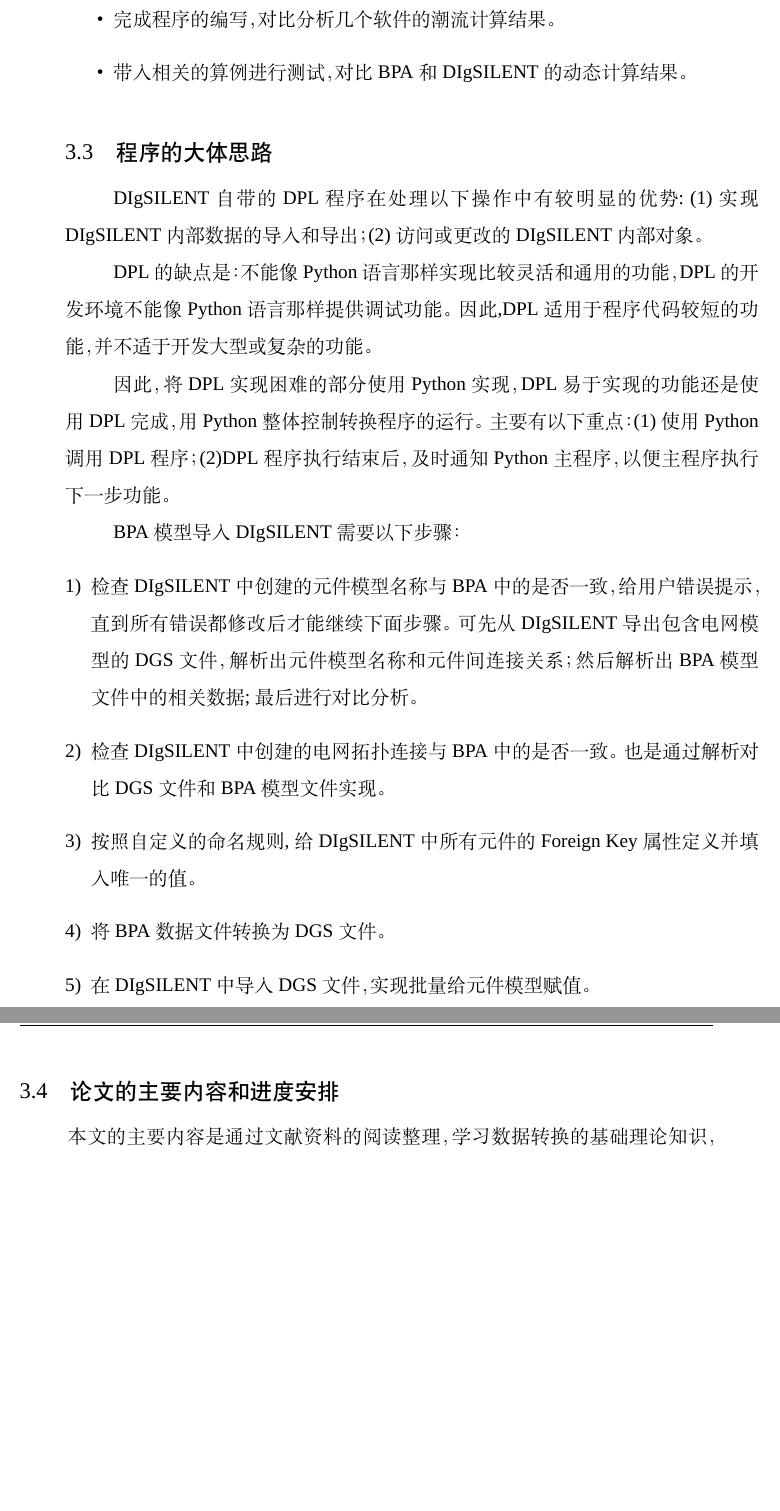
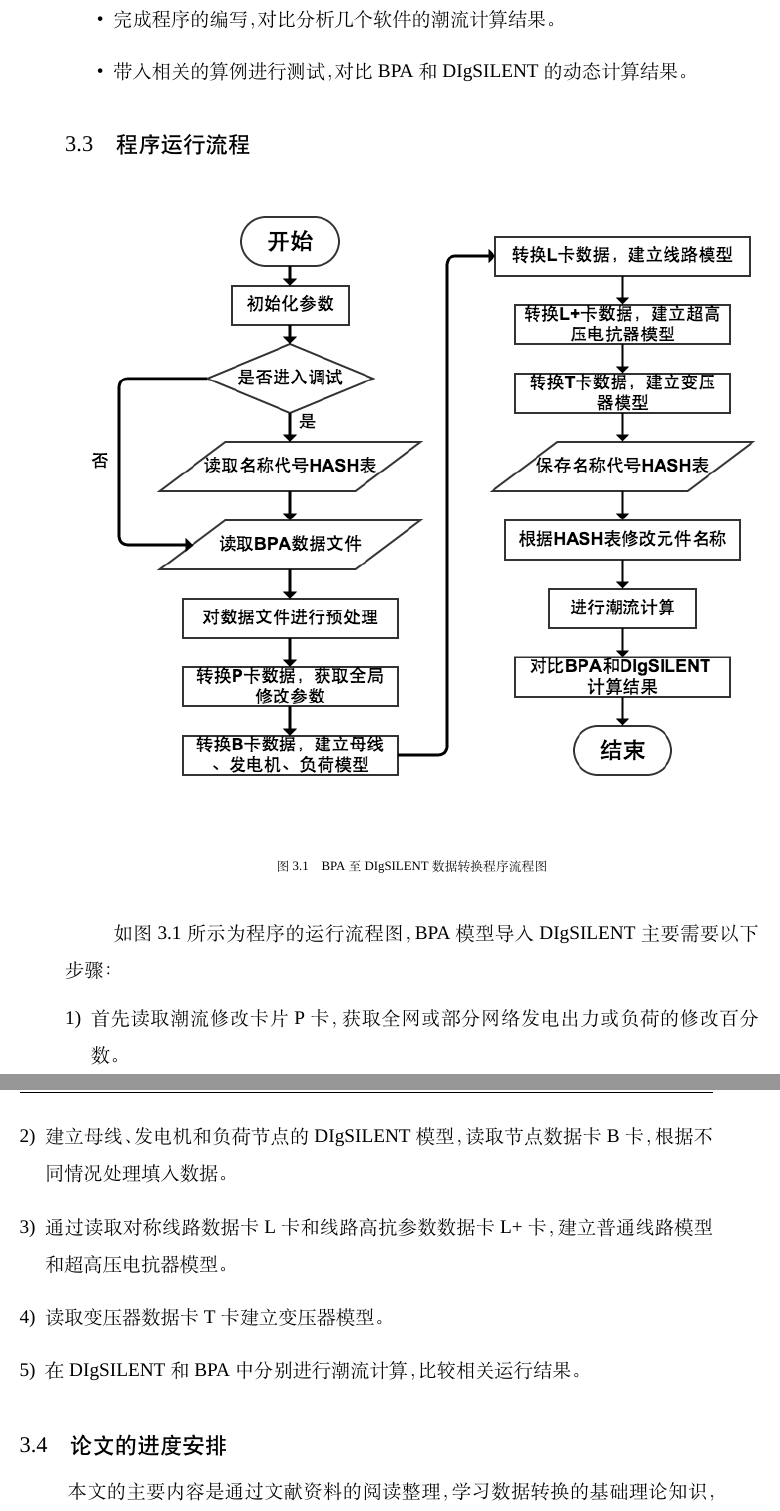
Before and after one commit to Jingfan-Sun/Bachelor, a LaTeX thesis (Thesis/main.tex, which reads Thesis/data/2_Thesis_proposal.tex): two parts of pages 53 and 54 of 59, joined at a grey line, cut so that both start at the same text, the shorter picture padded with empty space. Compiled offline with XeLaTeX; a missing font is replaced by an installed copy or a similar font.

Commit message:
Thesis Proposal self-refined

```diff
--- a/Thesis/data/2_Thesis_proposal.tex
+++ b/Thesis/data/2_Thesis_proposal.tex
@@ -16,24 +16,31 @@
 \item 带入相关的算例进行测试，对比BPA和DIgSILENT的动态计算结果。
 \end{itemize}
 
-\section{程序的大体思路}
+\section{程序运行流程}
 
-DIgSILENT自带的DPL 程序在处理以下操作中有较明显的优势: (1)实现 DIgSILENT 内部数据的导入和导出；(2) 访问或更改的 DIgSILENT 内部对象。
+%DIgSILENT自带的DPL 程序在处理以下操作中有较明显的优势: (1)实现 DIgSILENT 内部数据的导入和导出；(2) 访问或更改的 DIgSILENT 内部对象。
+%
+%DPL的缺点是：不能像Python语言那样实现比较灵活和通用的功能，DPL 的开发环境不能像Python语言那样提供调试功能。因此,DPL适用于程序代码较短的功能，并不适于开发大型或复杂的功能。
+%
+%因此，将DPL实现困难的部分使用Python实现，DPL易于实现的功能还是使用DPL完成，用Python整体控制转换程序的运行。主要有以下重点：(1)使用Python调用DPL程序；(2)DPL程序执行结束后，及时通知Python主程序，以便主程序执行下一步功能。
 
-DPL的缺点是：不能像Python语言那样实现比较灵活和通用的功能，DPL 的开发环境不能像Python语言那样提供调试功能。因此,DPL适用于程序代码较短的功能，并不适于开发大型或复杂的功能。
+\begin{figure}[H]
+\centering
+\includegraphics[width=1.05\textwidth]{images/Paper_Fig_12.png}
+\setcaptionwidth{\linewidth}
+\caption{BPA至DIgSILENT数据转换程序流程图}
+\end{figure}
 
-因此，将DPL实现困难的部分使用Python实现，DPL易于实现的功能还是使用DPL完成，用Python整体控制转换程序的运行。主要有以下重点：(1)使用Python调用DPL程序；(2)DPL程序执行结束后，及时通知Python主程序，以便主程序执行下一步功能。
-
-BPA 模型导入 DIgSILENT 需要以下步骤：
+如图3.1所示为程序的运行流程图，BPA 模型导入 DIgSILENT 主要需要以下步骤：
   \begin{enumerate}[1)]
-  \item 检查 DIgSILENT 中创建的元件模型名称与 BPA 中的是否一致，给用户错误提示，直到所有错误都修改后才能继续下面步骤。可先从 DIgSILENT 导出包含电网模型的 DGS 文件，解析出元件模型名称和元件间连接关系；然后解析出 BPA 模型文件中的相关数据;最后进行对比分析。
-  \item 检查 DIgSILENT 中创建的电网拓扑连接与 BPA 中的是否一致。也是通过解析对比 DGS 文件和 BPA 模型文件实现。
-  \item 按照自定义的命名规则,给 DIgSILENT 中所有元件的 Foreign Key 属性定义并填入唯一的值。
-  \item 将 BPA 数据文件转换为 DGS 文件。
-  \item 在 DIgSILENT 中导入 DGS 文件，实现批量给元件模型赋值。
+  \item 首先读取潮流修改卡片P卡，获取全网或部分网络发电出力或负荷的修改百分数。
+  \item 建立母线、发电机和负荷节点的DIgSILENT模型，读取节点数据卡B卡，根据不同情况处理填入数据。
+  \item 通过读取对称线路数据卡L卡和线路高抗参数数据卡L+卡，建立普通线路模型和超高压电抗器模型。
+  \item 读取变压器数据卡T卡建立变压器模型。
+  \item 在 DIgSILENT 和BPA中分别进行潮流计算，比较相关运行结果。
   \end{enumerate}
 
-\section{论文的主要内容和进度安排}
+\section{论文的进度安排}
 
 本文的主要内容是通过文献资料的阅读整理，学习数据转换的基础理论知识，了解有关的常规算法以及新提出的改进算法，研究这些算法的理论并且对目前常用的算法进行收集整理，分析各种算法的优缺点以及适用条件。认识并熟悉BPA和DIgSILENT的基本使用技巧，了解他们的数据格式，编程语言，并能有一定应用。
 
```
Also changed, not shown: Thesis/images/Paper_Fig_12.png (added), Thesis/main.pdf, Thesis/data/2_Thesis_proposal.tex (8 more changed lines), 9 other files.
